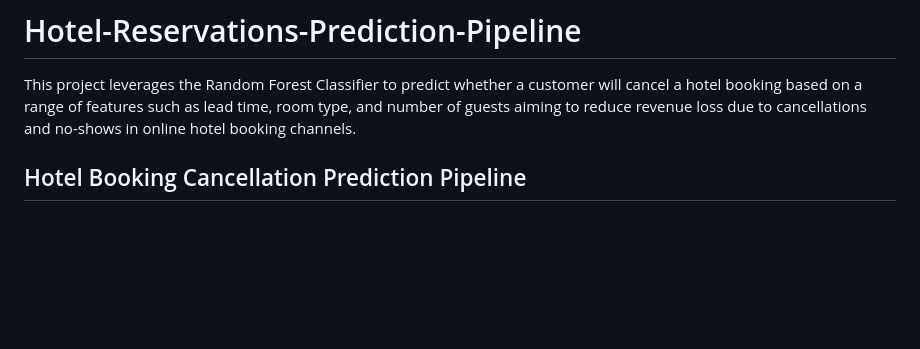
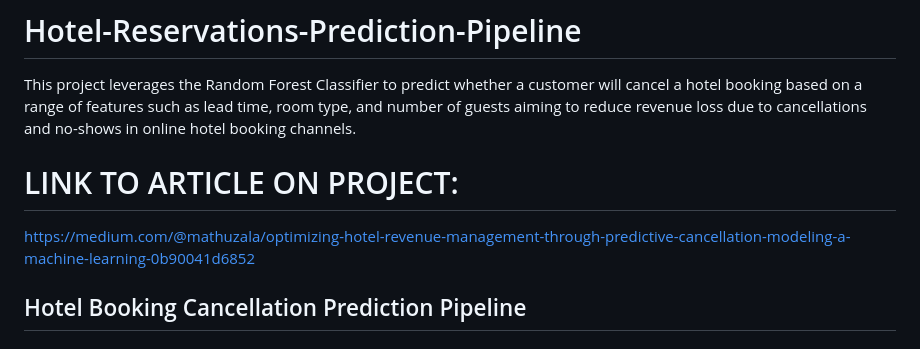
Before and after one commit to Mathuzala/Hotel-Reservations-Prediction-Pipeline, a Markdown page: README.md, the part around the change. Rendered like a GitHub page; blank space fills up the shorter version.

```diff
--- a/README.md
+++ b/README.md
@@ -1,5 +1,8 @@
 # Hotel-Reservations-Prediction-Pipeline
 This project leverages the Random Forest Classifier to predict whether a customer will cancel a hotel booking based on a range of features such as lead time, room type, and number of guests aiming to reduce revenue loss due to cancellations and no-shows in online hotel booking channels.
+
+# LINK TO ARTICLE ON PROJECT:
+https://medium.com/@mathuzala/optimizing-hotel-revenue-management-through-predictive-cancellation-modeling-a-machine-learning-0b90041d6852
 
 ## Hotel Booking Cancellation Prediction Pipeline
 
```
